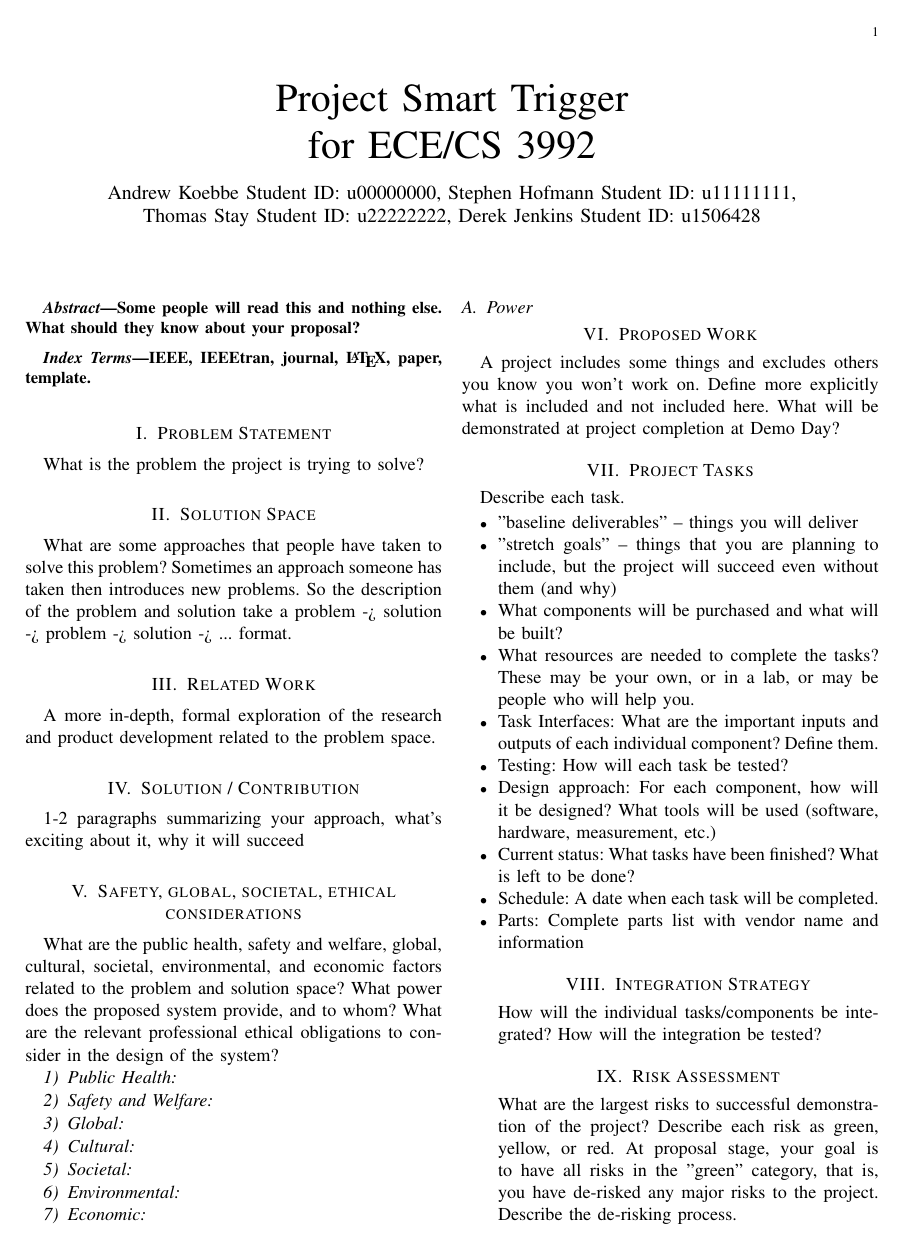
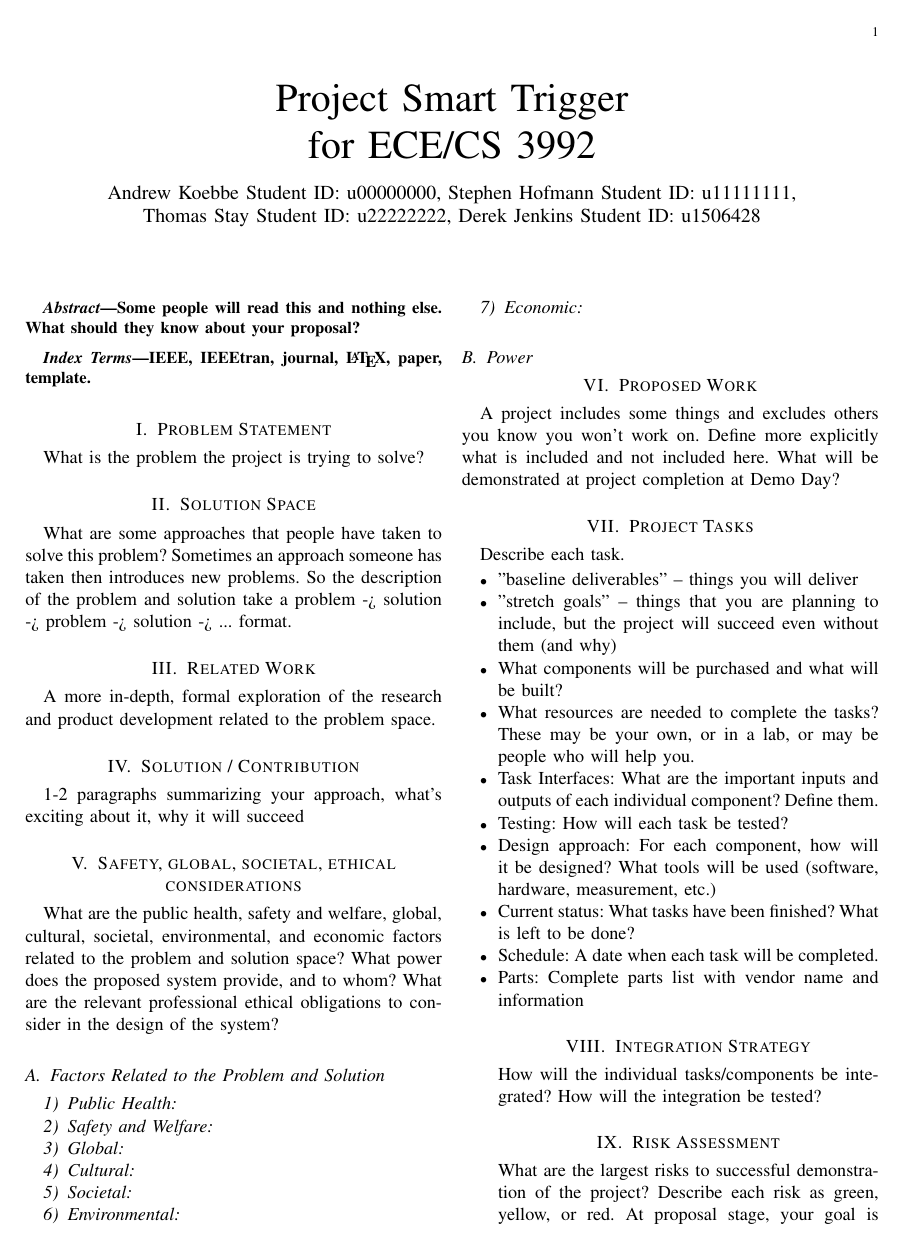
Before and after one commit to DerekJenkins197/Senior_Project, a LaTeX paper (Final Proposal/Main.tex, which reads Final Proposal/Safety, Global Considerations/Ethical_Considerations.tex): page 1 of 4. Compiled offline with pdfLaTeX.

Commit message:
Added another section

```diff
--- a/Final Proposal/Safety, Global Considerations/Ethical_Considerations.tex
+++ b/Final Proposal/Safety, Global Considerations/Ethical_Considerations.tex
@@ -6,6 +6,8 @@ What are the public health, safety and welfare, global, cultural, societal, envi
 and economic factors related to the problem and solution space? What power does the proposed system
 provide, and to whom? What are the relevant professional ethical obligations to consider in the design
 of the system?
+
+\subsection{Factors Related to the Problem and Solution}
 
 \subsubsection{Public Health}
 
```
